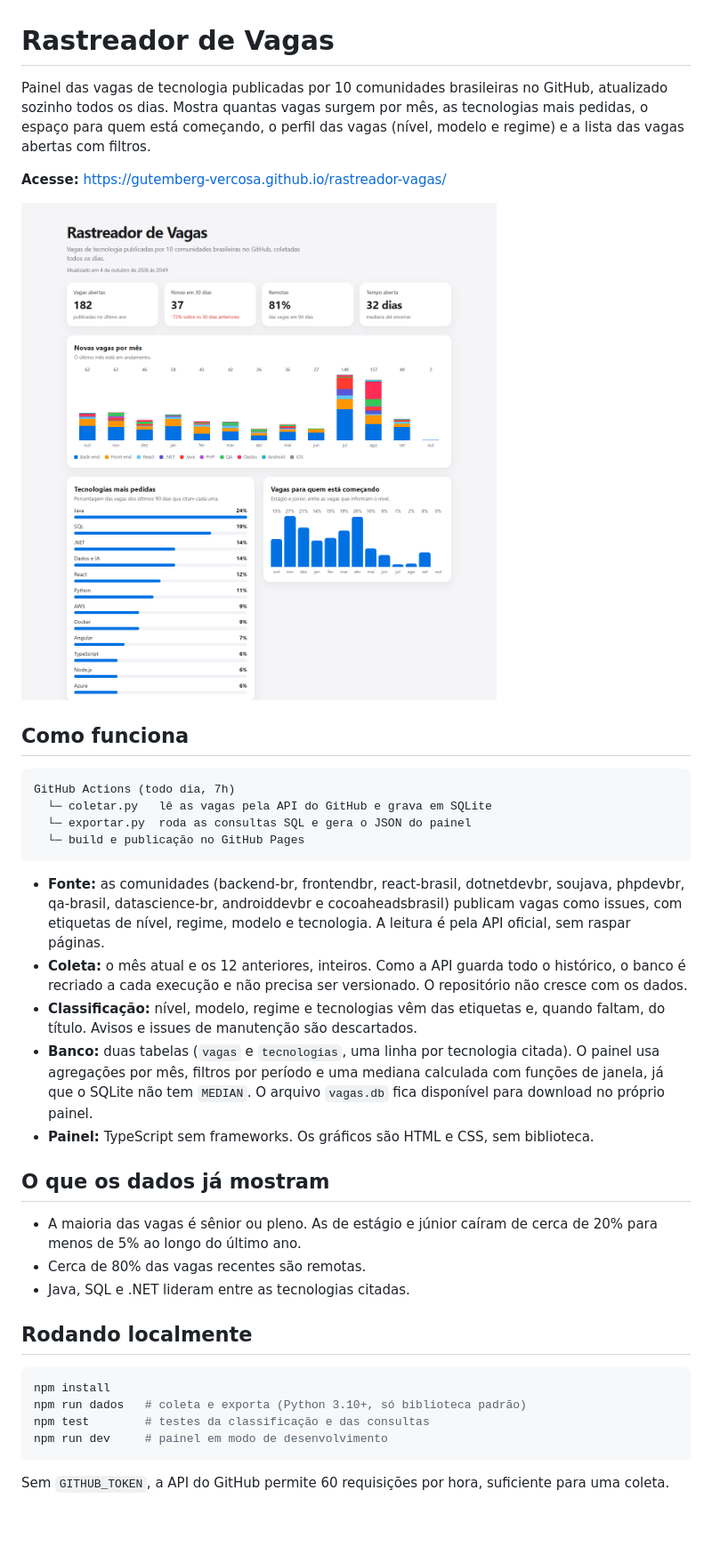
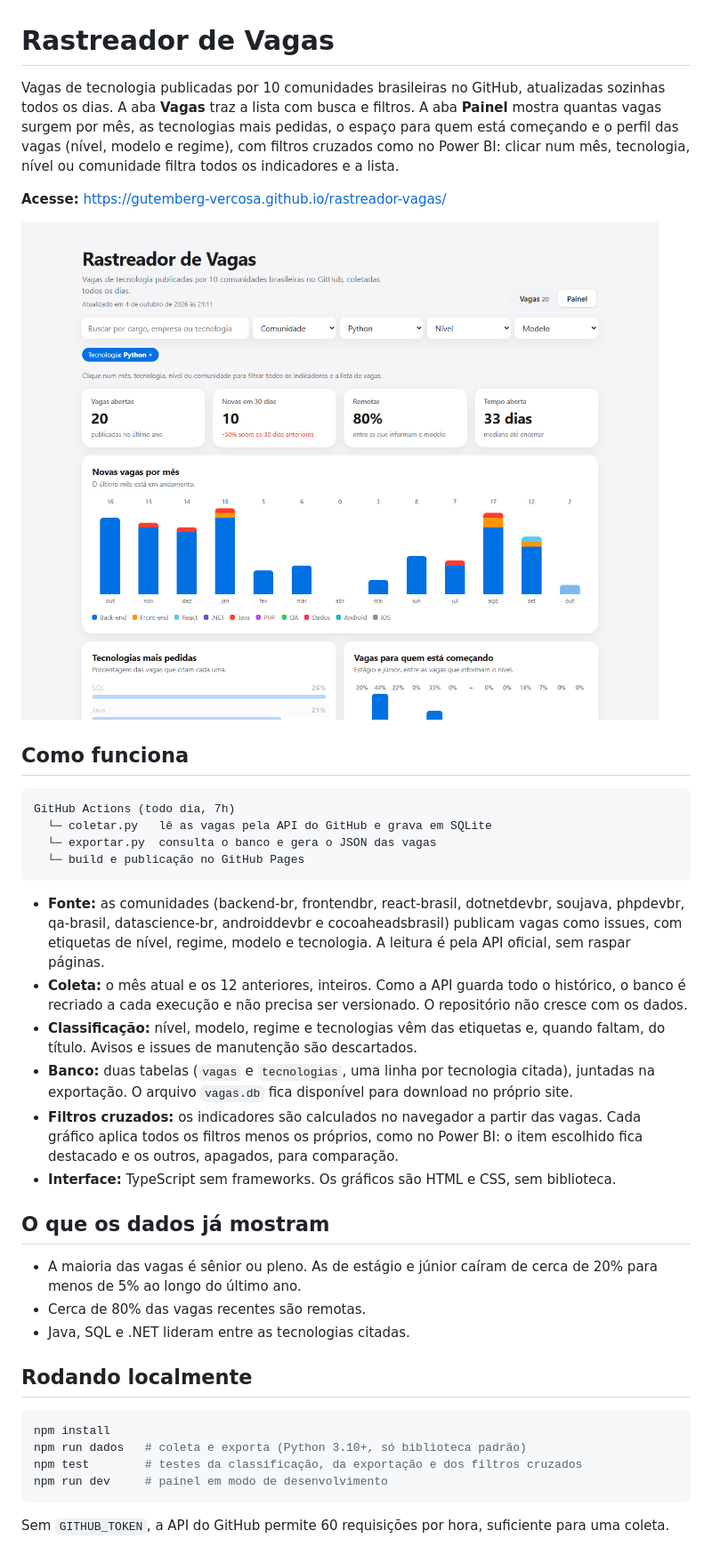
Before and after one commit to gutemberg-vercosa/rastreador-vagas, a Markdown page: README.md, the part around the change. Shown at 89% size. Rendered like a GitHub page; pictures changed too: docs/preview.png; blank space fills up the shorter version.

Commit message:
Abas de Vagas e Painel e filtros cruzados nos gráficos, como no Power BI

````diff
--- a/README.md
+++ b/README.md
@@ -1,6 +1,6 @@
 # Rastreador de Vagas
 
-Painel das vagas de tecnologia publicadas por 10 comunidades brasileiras no GitHub, atualizado sozinho todos os dias. Mostra quantas vagas surgem por mês, as tecnologias mais pedidas, o espaço para quem está começando, o perfil das vagas (nível, modelo e regime) e a lista das vagas abertas com filtros.
+Vagas de tecnologia publicadas por 10 comunidades brasileiras no GitHub, atualizadas sozinhas todos os dias. A aba **Vagas** traz a lista com busca e filtros. A aba **Painel** mostra quantas vagas surgem por mês, as tecnologias mais pedidas, o espaço para quem está começando e o perfil das vagas (nível, modelo e regime), com filtros cruzados como no Power BI: clicar num mês, tecnologia, nível ou comunidade filtra todos os indicadores e a lista.
 
 **Acesse:** https://gutemberg-vercosa.github.io/rastreador-vagas/
 
@@ -11,15 +11,16 @@ Painel das vagas de tecnologia publicadas por 10 comunidades brasileiras no GitH
 ```
 GitHub Actions (todo dia, 7h)
   └─ coletar.py   lê as vagas pela API do GitHub e grava em SQLite
-  └─ exportar.py  roda as consultas SQL e gera o JSON do painel
+  └─ exportar.py  consulta o banco e gera o JSON das vagas
   └─ build e publicação no GitHub Pages
 ```
 
 - **Fonte:** as comunidades (backend-br, frontendbr, react-brasil, dotnetdevbr, soujava, phpdevbr, qa-brasil, datascience-br, androiddevbr e cocoaheadsbrasil) publicam vagas como issues, com etiquetas de nível, regime, modelo e tecnologia. A leitura é pela API oficial, sem raspar páginas.
 - **Coleta:** o mês atual e os 12 anteriores, inteiros. Como a API guarda todo o histórico, o banco é recriado a cada execução e não precisa ser versionado. O repositório não cresce com os dados.
 - **Classificação:** nível, modelo, regime e tecnologias vêm das etiquetas e, quando faltam, do título. Avisos e issues de manutenção são descartados.
-- **Banco:** duas tabelas (`vagas` e `tecnologias`, uma linha por tecnologia citada). O painel usa agregações por mês, filtros por período e uma mediana calculada com funções de janela, já que o SQLite não tem `MEDIAN`. O arquivo `vagas.db` fica disponível para download no próprio painel.
-- **Painel:** TypeScript sem frameworks. Os gráficos são HTML e CSS, sem biblioteca.
+- **Banco:** duas tabelas (`vagas` e `tecnologias`, uma linha por tecnologia citada), juntadas na exportação. O arquivo `vagas.db` fica disponível para download no próprio site.
+- **Filtros cruzados:** os indicadores são calculados no navegador a partir das vagas. Cada gráfico aplica todos os filtros menos os próprios, como no Power BI: o item escolhido fica destacado e os outros, apagados, para comparação.
+- **Interface:** TypeScript sem frameworks. Os gráficos são HTML e CSS, sem biblioteca.
 
 ## O que os dados já mostram
 
@@ -32,7 +33,7 @@ GitHub Actions (todo dia, 7h)
 ```bash
 npm install
 npm run dados   # coleta e exporta (Python 3.10+, só biblioteca padrão)
-npm test        # testes da classificação e das consultas
+npm test        # testes da classificação, da exportação e dos filtros cruzados
 npm run dev     # painel em modo de desenvolvimento
 ```
 
````
Also changed, not shown: 9 other files.
